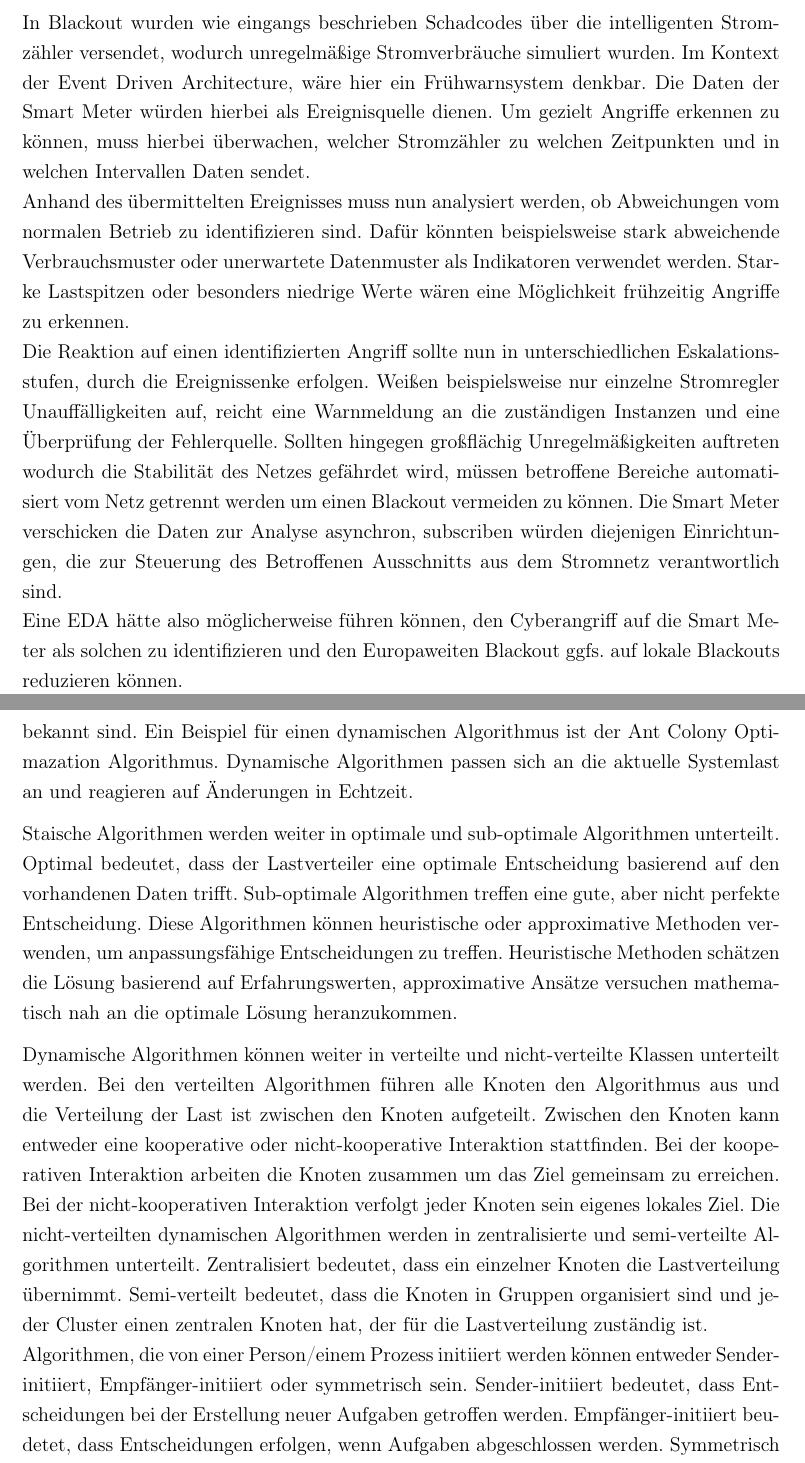
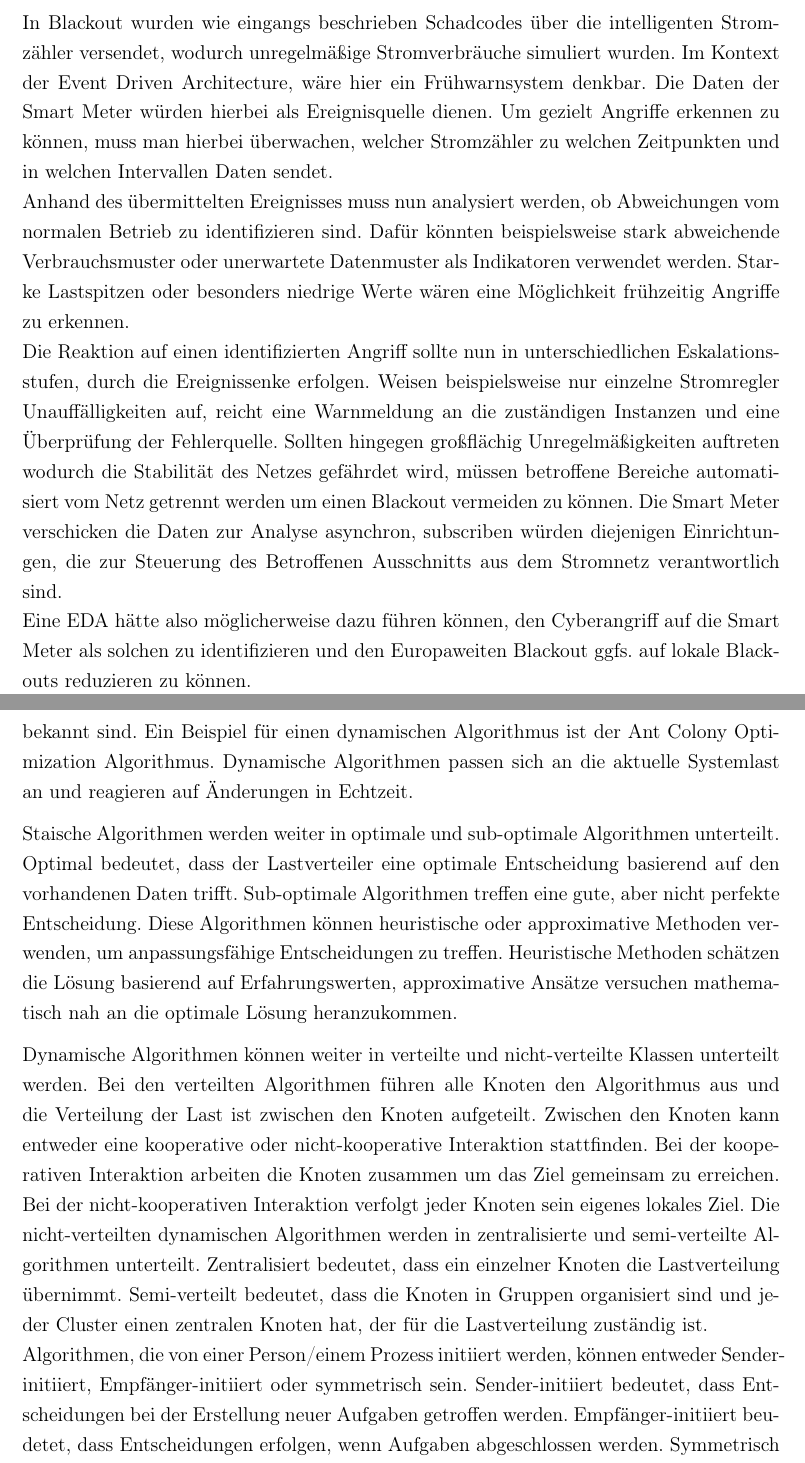
Before and after one commit to langnerdavid/Verteile_Systeme, a LaTeX document (main.tex): two parts of pages 6 and 8 of 12, joined at a grey line, cut so that both start at the same text. Compiled offline with pdfLaTeX.

Commit message:
Update main.tex
typos fixed

```diff
--- a/main.tex
+++ b/main.tex
@@ -85,10 +86,10 @@ Abbildung \ref{fig:PubSub} veranschaulicht das Modell.
 \end{figure}
 Push-Modus: Die Initiative zur Interaktion geht immer von der Ereignisquelle aus, die den Zeitpunkt des Nachrichtenaustauschs bestimmt. Dieses Push-basierte Modell ermöglicht eine hohe Entkopplung zwischen den Komponenten und fördert so die Skalierbarkeit und Interoperabilität des Systems. \cite [S. 53f]{Bruns2010}
 \subsection{Beispielanwendungen in Bezug auf Blackout}
-In Blackout wurden wie eingangs beschrieben Schadcodes über die intelligenten Stromzähler versendet, wodurch unregelmäßige Stromverbräuche simuliert wurden. Im Kontext der Event Driven Architecture, wäre hier ein Frühwarnsystem denkbar. Die Daten der Smart Meter würden hierbei als Ereignisquelle dienen. Um gezielt Angriffe erkennen zu können, muss hierbei überwachen, welcher Stromzähler zu welchen Zeitpunkten und in welchen Intervallen Daten sendet.\\
+In Blackout wurden wie eingangs beschrieben Schadcodes über die intelligenten Stromzähler versendet, wodurch unregelmäßige Stromverbräuche simuliert wurden. Im Kontext der Event Driven Architecture, wäre hier ein Frühwarnsystem denkbar. Die Daten der Smart Meter würden hierbei als Ereignisquelle dienen. Um gezielt Angriffe erkennen zu können, muss man hierbei überwachen, welcher Stromzähler zu welchen Zeitpunkten und in welchen Intervallen Daten sendet.\\
 Anhand des übermittelten Ereignisses muss nun analysiert werden, ob Abweichungen vom normalen Betrieb zu identifizieren sind. Dafür könnten beispielsweise stark abweichende Verbrauchsmuster oder unerwartete Datenmuster als Indikatoren verwendet werden. Starke Lastspitzen oder besonders niedrige Werte wären eine Möglichkeit frühzeitig Angriffe zu erkennen.\\
-Die Reaktion auf einen identifizierten Angriff sollte nun in unterschiedlichen Eskalationsstufen, durch die Ereignissenke erfolgen. Weißen beispielsweise nur einzelne Stromregler Unauffälligkeiten auf, reicht eine Warnmeldung an die zuständigen Instanzen und eine Überprüfung der Fehlerquelle. Sollten hingegen großflächig Unregelmäßigkeiten auftreten wodurch die Stabilität des Netzes gefährdet wird, müssen betroffene Bereiche automatisiert vom Netz getrennt werden um einen Blackout vermeiden zu können. Die Smart Meter verschicken die Daten zur Analyse asynchron, subscriben würden diejenigen Einrichtungen, die zur Steuerung des Betroffenen Ausschnitts aus dem Stromnetz verantwortlich sind.\\
-Eine EDA hätte also möglicherweise führen können, den Cyberangriff auf die Smart Meter als solchen zu identifizieren und den Europaweiten Blackout ggfs. auf lokale Blackouts reduzieren können.
+Die Reaktion auf einen identifizierten Angriff sollte nun in unterschiedlichen Eskalationsstufen, durch die Ereignissenke erfolgen. Weisen beispielsweise nur einzelne Stromregler Unauffälligkeiten auf, reicht eine Warnmeldung an die zuständigen Instanzen und eine Überprüfung der Fehlerquelle. Sollten hingegen großflächig Unregelmäßigkeiten auftreten wodurch die Stabilität des Netzes gefährdet wird, müssen betroffene Bereiche automatisiert vom Netz getrennt werden um einen Blackout vermeiden zu können. Die Smart Meter verschicken die Daten zur Analyse asynchron, subscriben würden diejenigen Einrichtungen, die zur Steuerung des Betroffenen Ausschnitts aus dem Stromnetz verantwortlich sind.\\
+Eine EDA hätte also möglicherweise dazu führen können, den Cyberangriff auf die Smart Meter als solchen zu identifizieren und den Europaweiten Blackout ggfs. auf lokale Blackouts reduzieren zu können.
 
 
 \section{Load Balancing}
@@ -107,13 +108,13 @@ Benutzeranfragen werden weltweit zufällig eingereicht und müssen einer Virtual
 \end{figure}
 
 Es gibt verschiedene Arten von Load Balancing Algorithmen. Grob werden die Algorithmen aufgrund zwei verschiedener Faktoren eingeteilt: dem Zustand des Systems und der Person, die den Prozess initiiert hat.
-Ersteres unterteilt sich weiter in statische und dynamische Algorithmen. Statische Algorithmen sind beispielsweise Round Robin, Min-Min oder Min Max Algorithmen. Diese setzen voraus, dass alle Systeminformationen im voraus bekannt sind. Ein Beispiel für einen dynamischen Algorithmus ist der Ant Colony Optimazation Algorithmus. Dynamische Algorithmen passen sich an die aktuelle Systemlast an und reagieren auf Änderungen in Echtzeit.
+Ersteres unterteilt sich weiter in statische und dynamische Algorithmen. Statische Algorithmen sind beispielsweise Round Robin, Min-Min oder Min Max Algorithmen. Diese setzen voraus, dass alle Systeminformationen im Voraus bekannt sind. Ein Beispiel für einen dynamischen Algorithmus ist der Ant Colony Optimization Algorithmus. Dynamische Algorithmen passen sich an die aktuelle Systemlast an und reagieren auf Änderungen in Echtzeit.
 
 Staische Algorithmen werden weiter in optimale und sub-optimale Algorithmen unterteilt. Optimal bedeutet, dass der Lastverteiler eine optimale Entscheidung basierend auf den vorhandenen Daten trifft. Sub-optimale Algorithmen treffen eine gute, aber nicht perfekte Entscheidung. Diese Algorithmen können heuristische oder approximative Methoden verwenden, um anpassungsfähige Entscheidungen zu treffen. Heuristische Methoden schätzen die Lösung basierend auf Erfahrungswerten, approximative Ansätze versuchen mathematisch nah an die optimale Lösung heranzukommen.
 
 Dynamische Algorithmen können weiter in verteilte und nicht-verteilte Klassen unterteilt werden. Bei den verteilten Algorithmen führen alle Knoten den Algorithmus aus und die Verteilung der Last ist zwischen den Knoten aufgeteilt. Zwischen den Knoten kann entweder eine kooperative oder nicht-kooperative Interaktion stattfinden. Bei der kooperativen Interaktion arbeiten die Knoten zusammen um das Ziel gemeinsam zu erreichen. Bei der nicht-kooperativen Interaktion verfolgt jeder Knoten sein eigenes lokales Ziel. Die nicht-verteilten dynamischen Algorithmen werden in zentralisierte und semi-verteilte Algorithmen unterteilt. Zentralisiert bedeutet, dass ein einzelner Knoten die Lastverteilung übernimmt. Semi-verteilt bedeutet, dass die Knoten in Gruppen organisiert sind und jeder Cluster einen zentralen Knoten hat, der für die Lastverteilung zuständig ist.
 \newline
-Algorithmen, die von einer Person/einem Prozess initiiert werden können entweder Sender-initiiert, Empfänger-initiiert oder symmetrisch sein.
+Algorithmen, die von einer Person/einem Prozess initiiert werden, können entweder Sender-initiiert, Empfänger-initiiert oder symmetrisch sein.
 Sender-initiiert bedeutet, dass Entscheidungen bei der Erstellung neuer Aufgaben getroffen werden. Empfänger-initiiert beudetet, dass Entscheidungen erfolgen, wenn Aufgaben abgeschlossen werden. Symmetrisch bedeutet, dass sowohl Sender als auch Empfänger Entscheidungen treffen können. \cite[S. 3]{LoadBalancing}
 
 \subsection{Load Balancing zur Netzstabilität - Blackout}
```
Also changed, not shown: main.tex (13 more changed lines).
